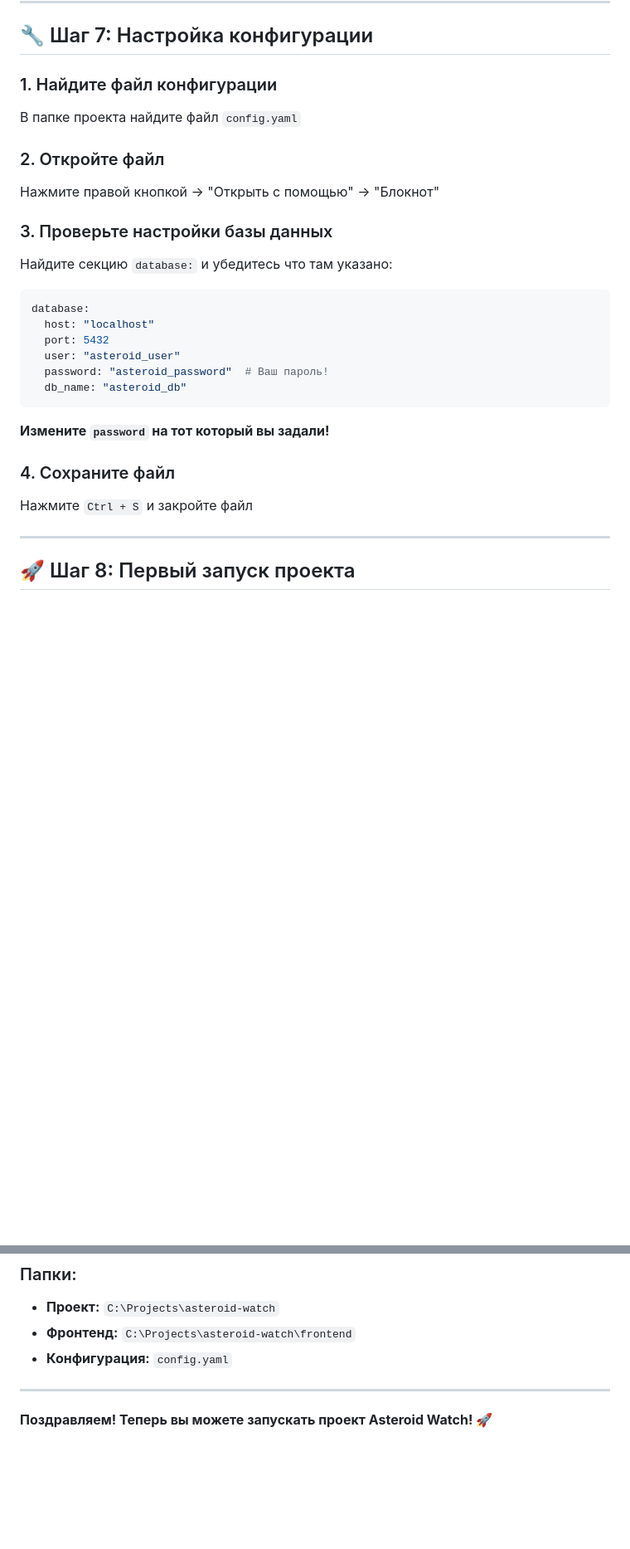
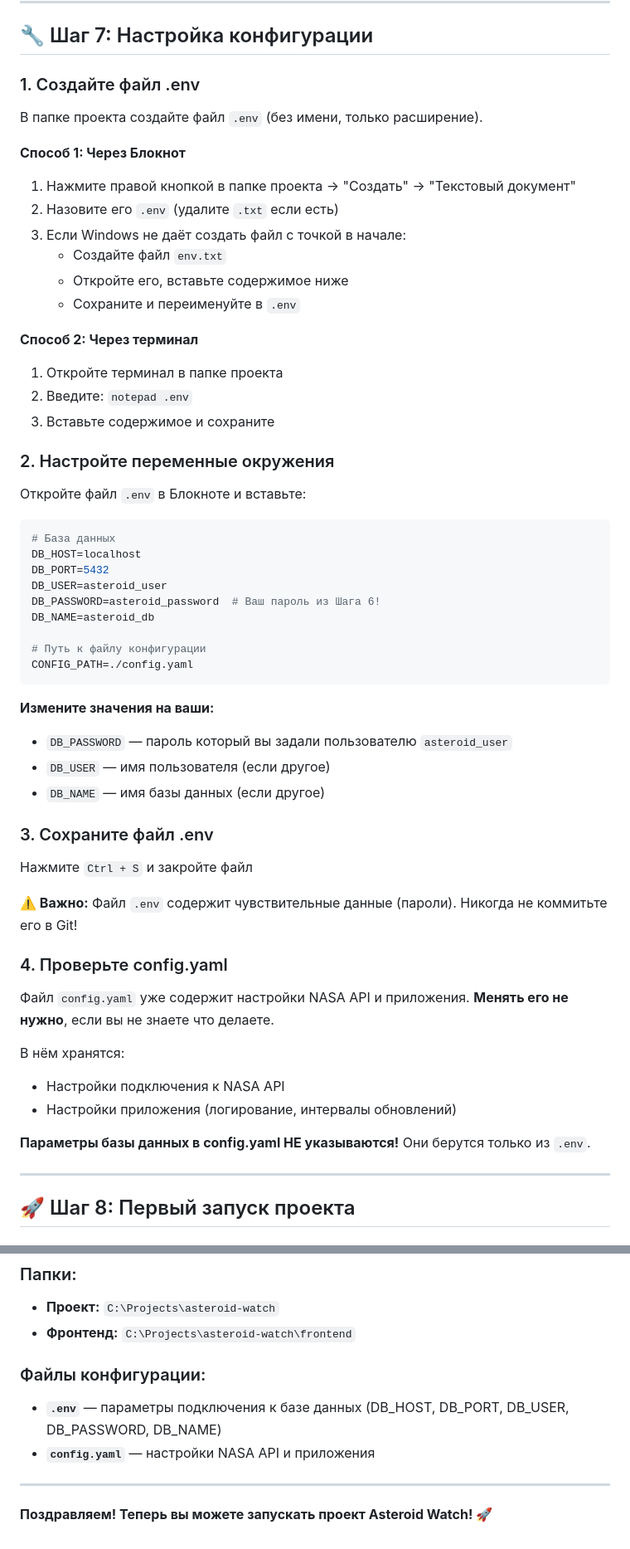
Before and after one commit to Shida0/1523_15_command_project, a Markdown page: Документация проекта/deployment.md, 2 parts joined by grey strips. Shown at 83% size. Rendered like a GitHub page; blank space fills up the shorter version.

Commit message:
Обновление документации

````diff
--- a/Документация проекта/deployment.md
+++ b/Документация проекта/deployment.md
@@ -248,32 +248,59 @@ pgAdmin — это программа для управления базой д
 
 ## 🔧 Шаг 7: Настройка конфигурации
 
-### 1. Найдите файл конфигурации
+### 1. Создайте файл .env
 
-В папке проекта найдите файл `config.yaml`
+В папке проекта создайте файл `.env` (без имени, только расширение).
 
-### 2. Откройте файл
+**Способ 1: Через Блокнот**
+1. Нажмите правой кнопкой в папке проекта → "Создать" → "Текстовый документ"
+2. Назовите его `.env` (удалите `.txt` если есть)
+3. Если Windows не даёт создать файл с точкой в начале:
+   - Создайте файл `env.txt`
+   - Откройте его, вставьте содержимое ниже
+   - Сохраните и переименуйте в `.env`
 
-Нажмите правой кнопкой → "Открыть с помощью" → "Блокнот"
+**Способ 2: Через терминал**
+1. Откройте терминал в папке проекта
+2. Введите: `notepad .env`
+3. Вставьте содержимое и сохраните
 
-### 3. Проверьте настройки базы данных
+### 2. Настройте переменные окружения
 
-Найдите секцию `database:` и убедитесь что там указано:
+Откройте файл `.env` в Блокноте и вставьте:
 
-```yaml
-database:
-  host: "localhost"
-  port: 5432
-  user: "asteroid_user"
-  password: "asteroid_password"  # Ваш пароль!
-  db_name: "asteroid_db"
+```env
+# База данных
+DB_HOST=localhost
+DB_PORT=5432
+DB_USER=asteroid_user
+DB_PASSWORD=asteroid_password  # Ваш пароль из Шага 6!
+DB_NAME=asteroid_db
+
+# Путь к файлу конфигурации
+CONFIG_PATH=./config.yaml
 ```
 
-**Измените `password` на тот который вы задали!**
+**Измените значения на ваши:**
+- `DB_PASSWORD` — пароль который вы задали пользователю `asteroid_user`
+- `DB_USER` — имя пользователя (если другое)
+- `DB_NAME` — имя базы данных (если другое)
 
-### 4. Сохраните файл
+### 3. Сохраните файл .env
 
 Нажмите `Ctrl + S` и закройте файл
+
+**⚠️ Важно:** Файл `.env` содержит чувствительные данные (пароли). Никогда не коммитьте его в Git!
+
+### 4. Проверьте config.yaml
+
+Файл `config.yaml` уже содержит настройки NASA API и приложения. **Менять его не нужно**, если вы не знаете что делаете.
+
+В нём хранятся:
+- Настройки подключения к NASA API
+- Настройки приложения (логирование, интервалы обновлений)
+
+**Параметры базы данных в config.yaml НЕ указываются!** Они берутся только из `.env`.
 
 ---
 
@@ -478,7 +506,10 @@ python -m http.server 8080
 ### Папки:
 - **Проект:** `C:\Projects\asteroid-watch`
 - **Фронтенд:** `C:\Projects\asteroid-watch\frontend`
-- **Конфигурация:** `config.yaml`
+
+### Файлы конфигурации:
+- **`.env`** — параметры подключения к базе данных (DB_HOST, DB_PORT, DB_USER, DB_PASSWORD, DB_NAME)
+- **`config.yaml`** — настройки NASA API и приложения
 
 ---
 
````
Also changed, not shown: other parts of Документация проекта/deployment.md (+2 -1 lines).
